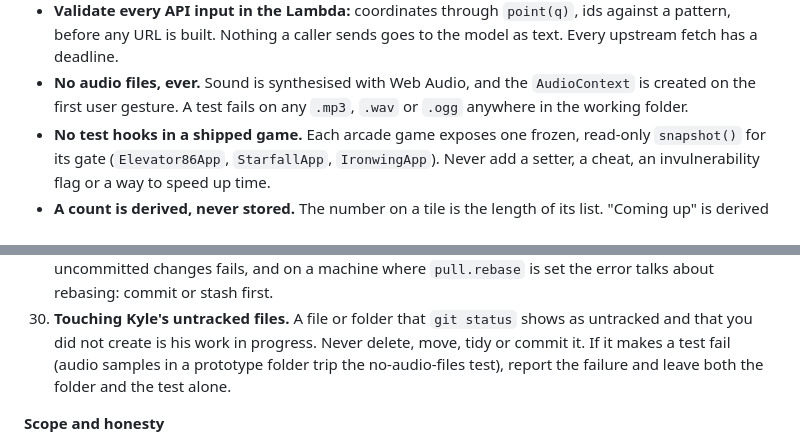
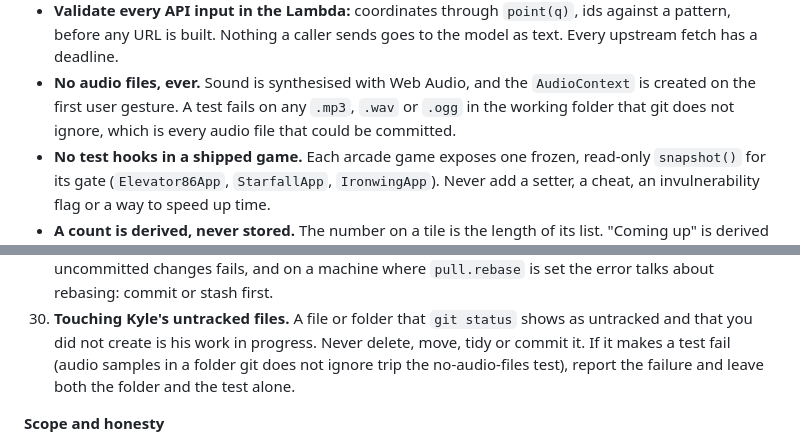
Before and after one commit to ShaKy8/CountdownToRetirement, a Markdown page: CLAUDE.md, 2 parts joined by grey strips. Rendered like a GitHub page.

Commit message:
CLAUDE.md: the no-audio-files test fails only on audio files git does not ignore
Matches 2753e28, where the test began skipping git-ignored paths. Mistake
30's example is reworded the same way.

Co-Authored-By: Claude Fable 5.2 <noreply@anthropic.com>

```diff
--- a/CLAUDE.md
+++ b/CLAUDE.md
@@ -291,7 +291,8 @@ tag mark the commit before each recent release; leave them alone.
   to the model as text. Every upstream fetch has a deadline.
 - **No audio files, ever.** Sound is synthesised with Web Audio, and the
   `AudioContext` is created on the first user gesture. A test fails on any
-  `.mp3`, `.wav` or `.ogg` anywhere in the working folder.
+  `.mp3`, `.wav` or `.ogg` in the working folder that git does not ignore,
+  which is every audio file that could be committed.
 - **No test hooks in a shipped game.** Each arcade game exposes one frozen,
   read-only `snapshot()` for its gate (`Elevator86App`, `StarfallApp`,
   `IronwingApp`). Never add a setter, a cheat, an invulnerability flag or a
@@ -512,8 +513,8 @@ tag mark the commit before each recent release; leave them alone.
 30. **Touching Kyle's untracked files.** A file or folder that `git status`
     shows as untracked and that you did not create is his work in progress.
     Never delete, move, tidy or commit it. If it makes a test fail (audio
-    samples in a prototype folder trip the no-audio-files test), report the
-    failure and leave both the folder and the test alone.
+    samples in a folder git does not ignore trip the no-audio-files test),
+    report the failure and leave both the folder and the test alone.
 
 **Scope and honesty**
 
```
